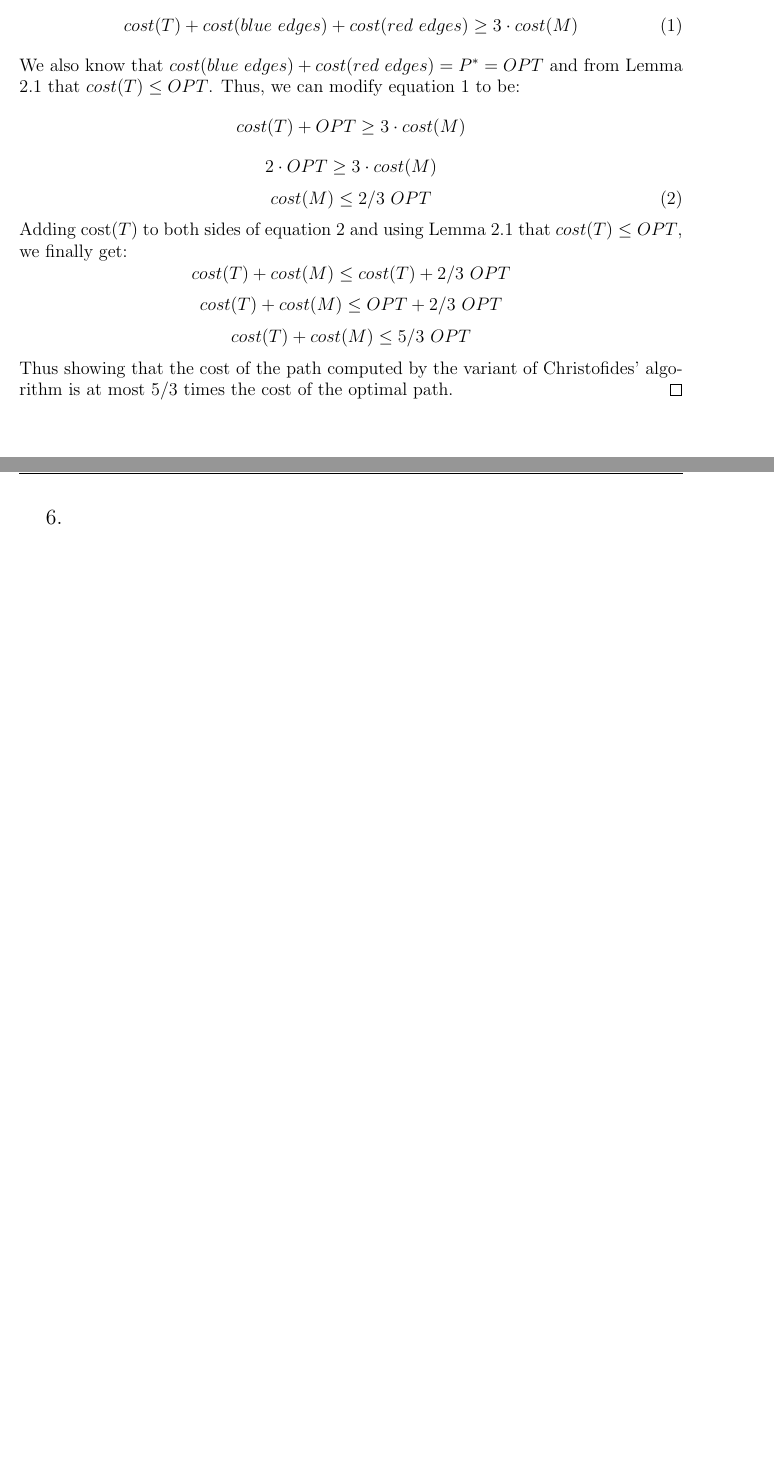
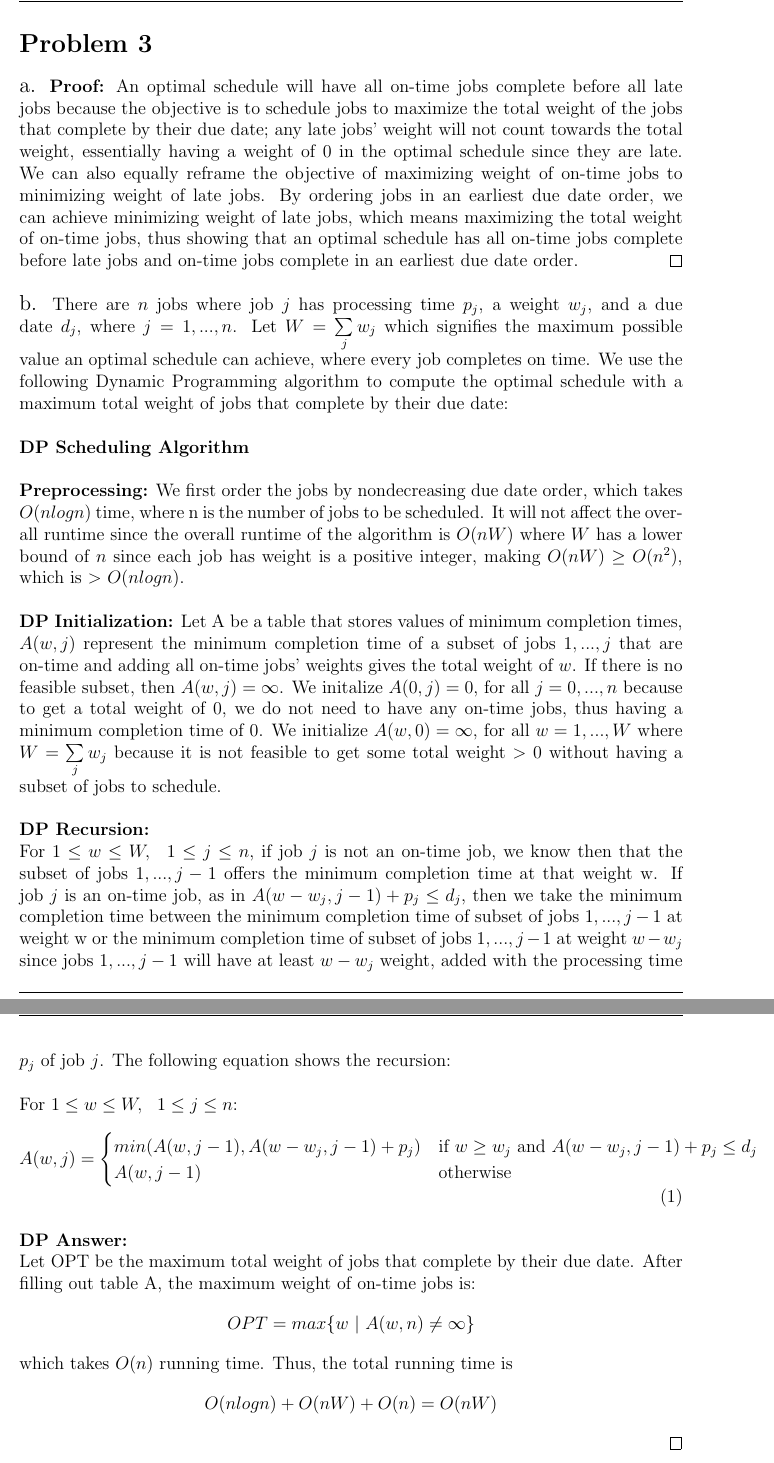
Before and after one commit to wongalex/Sandbox, a LaTeX problem sheet (COMS6232/HW2/AlexWonghw2.tex): two parts of pages 4 and 5 of 5 before the commit and two parts of pages 5 and 6 of 6 after it, joined at a grey line, cut at the place of the change, the shorter picture padded with empty space. Compiled offline with pdfLaTeX.

Commit message:
up to problem3b done

```diff
--- a/COMS6232/HW2/AlexWonghw2.tex
+++ b/COMS6232/HW2/AlexWonghw2.tex
@@ -1,5 +1,8 @@
 \documentclass[oneside]{homework} %%Change `twoside' to `oneside' if you are printing only on the one side of each sheet.
 \usepackage{amsmath}
+\usepackage{amssymb,mathtools}
+\usepackage{graphicx}
+\graphicspath{}
 
 \studname{Alex Wong}
 \studmail{asw2181@columbia.edu}
@@ -46,18 +57,34 @@ For $m$ = 3 machines and 7 jobs with processing times 5,5,4,4,3,3,3, the LPT alg
+\problemNo{3}
+{\large a.} \textbf{Proof:} An optimal schedule will have all on-time jobs complete before all late jobs because the objective is to schedule jobs to maximize the total weight of the jobs that complete by their due date; any late jobs' weight will not count towards the total weight,  essentially having a weight of 0 in the optimal schedule since they are late. We can also equally reframe the objective of maximizing weight of on-time jobs to minimizing weight of late jobs. By ordering jobs in an earliest due date order, we can achieve minimizing weight of late jobs, which means maximizing the total weight of on-time jobs, thus showing that an optimal schedule has all on-time jobs complete before late jobs and on-time jobs complete in an earliest due date order. \hfill\qed
 \newline
 \newline
-{\large5.} \textbf{Theorem 2.5} The variant of Christofides' algorithm achieves an approximation factor of 5/3 for the \textit{s-t path metric TSP} problem.
+{\large b.} There are $n$ jobs where job $j$ has processing time $p_j$, a weight $w_j$, and a due date $d_j$, where $j = 1,...,n$. Let $W = \sum\limits_{j}w_j$ which signifies the maximum possible value an optimal schedule can achieve, where every job completes on time. We use the following Dynamic Programming algorithm to compute the optimal schedule with a maximum total weight of jobs that complete by their due date:
 \newline
-
-\textbf{Proof:} Combining our conclusions from Lemma 2.3 and 2.4, we can say that:
-\begin{equation} \label{eq:1}
-cost(T) + cost(blue\ edges) + cost(red\ edges) \geq 3 \cdot cost(M)
+\newline
+\textbf{DP Scheduling Algorithm}
+\newline
+\newline
+\textbf{Preprocessing:} We first order the jobs by nondecreasing due date order, which takes $O(nlogn)$ time, where n is the number of jobs to be scheduled. It will not affect the overall runtime since the overall runtime of the algorithm is $O(nW)$ where $W$ has a lower bound of $n$ since each job has weight is a positive integer, making $O(nW) \geq O(n^2)$, which is $>$ $O(nlogn)$.
+\newline
+\newline
+\textbf{DP Initialization:} Let A be a table that stores values of minimum completion times, $A(w, j)$ represent the minimum completion time of a subset of jobs $1,...,j$ that are on-time and adding all on-time jobs' weights gives the total weight of $w$. If there is no feasible subset, then $A(w,j) = \infty$. We initalize $A(0,j) = 0$, for all $j = 0,...,n$ because to get a total weight of 0, we do not need to have any on-time jobs, thus having a minimum completion time of 0. We initialize $A(w,0) = \infty$, for all $w = 1,...,W$ where $W = \sum\limits_{j}w_j$ because it is not feasible to get some total weight $> 0$ without having a subset of jobs to schedule.
+\newline
+\newline
+\textbf{DP Recursion:}
+\newline
+For $1 \leq w \leq W, \ \ 1 \leq j \leq n$, if job $j$ is not an on-time job, we know then that the subset of jobs $1,...,j-1$ offers the minimum completion time at that weight w. If job $j$ is an on-time job, as in $A(w-w_j, j-1) + p_j \leq d_j$, then we take the minimum completion time between the minimum completion time of subset of jobs $1,...,j-1$ at weight w or the minimum completion time of subset of jobs $1,...,j-1$ at weight $w-w_j$ since jobs $1,...,j-1$ will have at least $w-w_j$ weight, added with the processing time $p_j$ of job $j$. The following equation shows the recursion:
+\newline
+\newline
+For $1 \leq w \leq W, \ \ 1 \leq j \leq n$:
+\begin{equation}
+  A(w,j) =
+  \begin{cases}
+    min(A(w, j-1), A(w-w_j, j-1) + p_j) & \text{if $w \geq w_j$ and $A(w-w_j, j-1) + p_j \leq d_j$} \\
+    A(w, j-1) & \text{otherwise}
+  \end{cases}
 \end{equation}
-We also know that $cost(blue\ edges) + cost(red\ edges) = P^* = OPT$ and from Lemma 2.1 that $cost(T) \leq OPT$. Thus, we can modify equation 1 to be: $$cost(T) + OPT \geq 3 \cdot cost(M)$$ $$2 \cdot OPT \geq 3 \cdot cost(M)$$
-\begin{equation} \label{eq:2}
-cost(M) \leq 2/3\ OPT
-\end{equation}
-Adding cost($T$) to both sides of equation 2 and using Lemma 2.1 that $cost(T) \leq OPT$, we finally get: $$cost(T) + cost(M) \leq cost(T) + 2/3\ OPT$$ $$cost(T) + cost(M) \leq OPT + 2/3\ OPT$$ $$cost(T) + cost(M) \leq 5/3\ OPT$$
-Thus showing that the cost of the path computed by the variant of Christofides' algorithm is at most 5/3 times the cost of the optimal path. \hfill\qed
-\newpage
-{\large6.}
+\newline
+\textbf{DP Answer:}
+\newline
+Let OPT be the maximum total weight of jobs that complete by their due date. After filling out table A, the maximum weight of on-time jobs is: $$OPT = max\{ w \ | \ A(w,n) \neq \infty \}$$ which takes $O(n)$ running time. Thus, the total running time is $$O(nlogn) + O(nW) + O(n) = O(nW)$$ \hfill\qed
 \end{document}
```
Also changed, not shown: COMS6232/HW2/2d1.png, COMS6232/HW2/AlexWonghw2.pdf, COMS6232/HW2/AlexWonghw2.tex (10 more changed lines), 3 other files.
